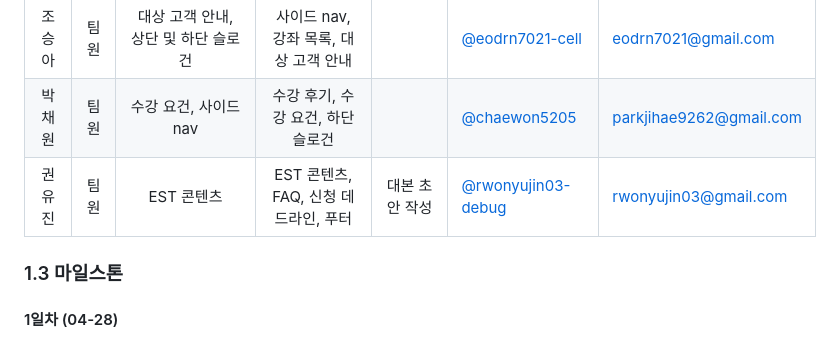
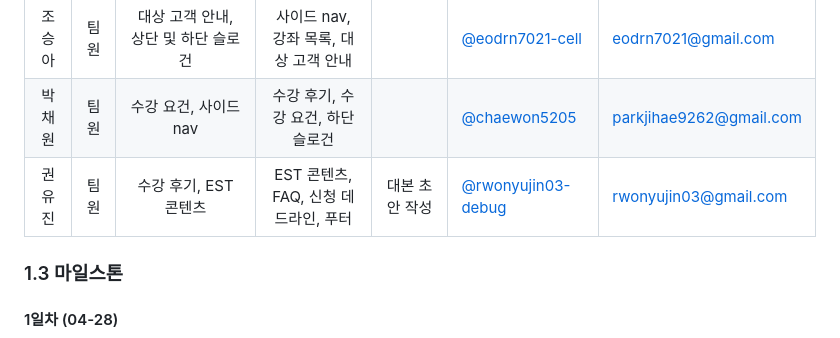
Before and after one commit to eodrn7021-cell/est_13_1st_project_clone, a Markdown page: README.md, the part around the change. Rendered like a GitHub page.

Commit message:
doc: readme 팀원 및 역할

```diff
--- a/README.md
+++ b/README.md
@@ -21,7 +21,7 @@
 | 박소영 | 팀원 |         수강생 혜택, 강좌 목록, 신청 데드라인          | 상단 슬로건, 수강생 혜택, 홍보용 통계 |       회의록 작성        | [@s0-p](https://github.com/s0-p)                           | [b00v0429@gmail.com](b00v0429@gmail.com)           |
 | 조승아 | 팀원 |          대상 고객 안내, 상단 및 하단 슬로건           | 사이드 nav, 강좌 목록, 대상 고객 안내 |                          | [@eodrn7021-cell](https://github.com/eodrn7021-cell)       | [eodrn7021@gmail.com](eodrn7021@gmail.com)         |
 | 박채원 | 팀원 |                 수강 요건, 사이드 nav                  |   수강 후기, 수강 요건, 하단 슬로건   |                          | [@chaewon5205](https://github.com/chaewon5205)             | [parkjihae9262@gmail.com](parkjihae9262@gmail.com) |
-| 권유진 | 팀원 |                       EST 콘텐츠                       | EST 콘텐츠, FAQ, 신청 데드라인, 푸터  |      대본 초안 작성      | [@rwonyujin03-debug](https://github.com/rwonyujin03-debug) | [rwonyujin03@gmail.com](rwonyujin03@gmail.com)     |
+| 권유진 | 팀원 |                 수강 후기, EST 콘텐츠                  | EST 콘텐츠, FAQ, 신청 데드라인, 푸터  |      대본 초안 작성      | [@rwonyujin03-debug](https://github.com/rwonyujin03-debug) | [rwonyujin03@gmail.com](rwonyujin03@gmail.com)     |
 
 ### 1.3 마일스톤
 
```
